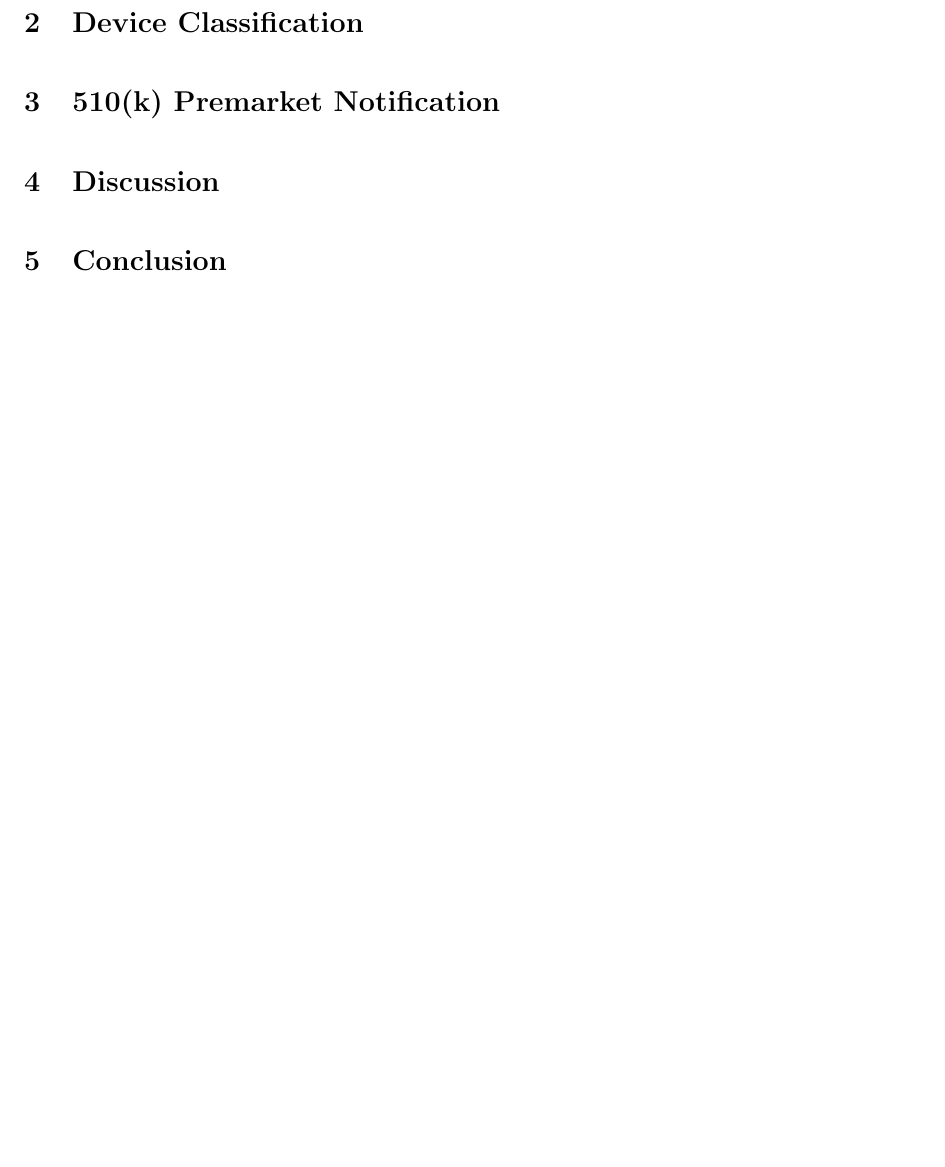
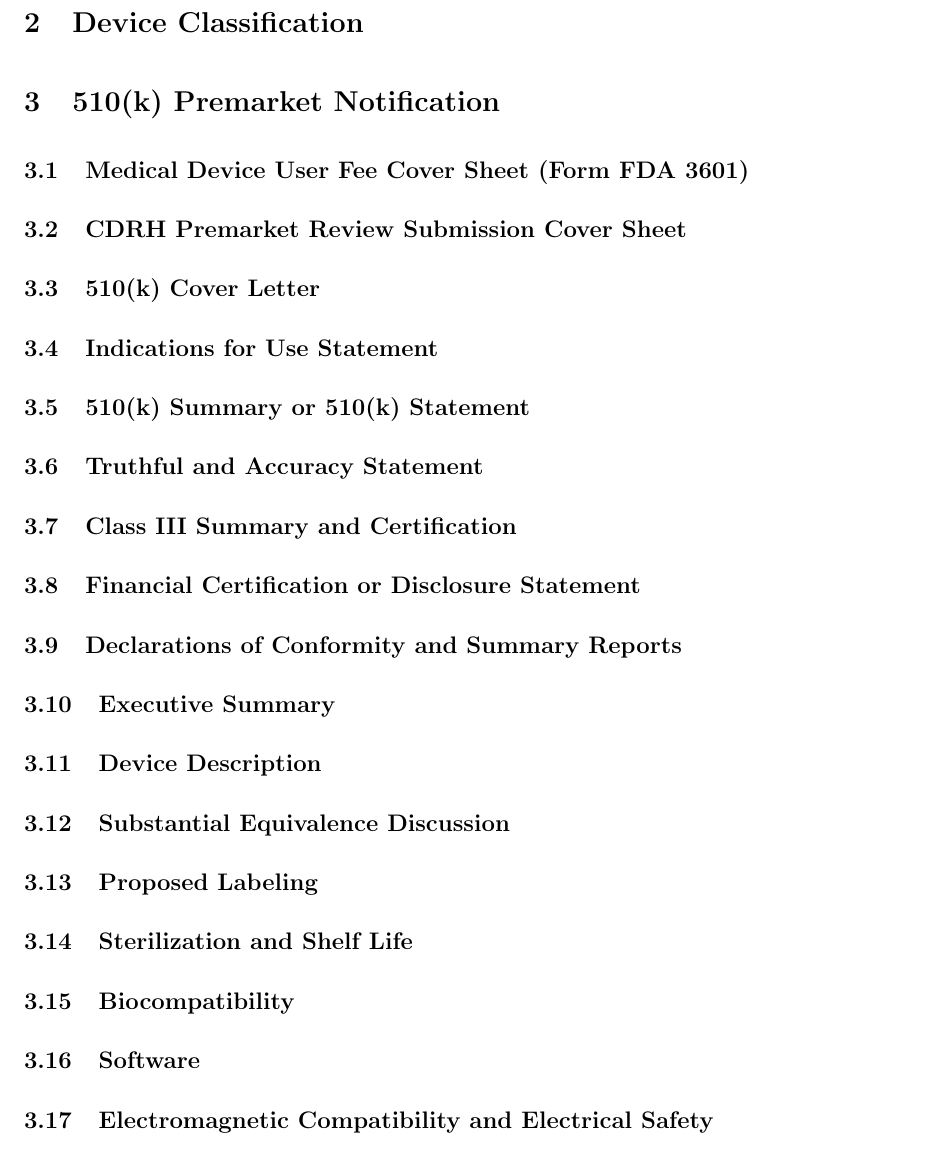
Before and after one commit to tel/4601, a LaTeX document (regulatory/reg.tex): part of page 3 of 4, cut so that both start at the same text. Compiled offline with pdfLaTeX.

Commit message:
510k sections

```diff
--- a/regulatory/reg.tex
+++ b/regulatory/reg.tex
@@ -24,3 +24,20 @@
 
 \section{510(k) Premarket Notification}
 \label{sec:protocols}
+\subsection{Medical Device User Fee Cover Sheet (Form FDA 3601)}
+\subsection{CDRH Premarket Review Submission Cover Sheet}
+\subsection{510(k) Cover Letter}
+\subsection{Indications for Use Statement}
+\subsection{510(k) Summary or 510(k) Statement}
+\subsection{Truthful and Accuracy Statement}
+\subsection{Class III Summary and Certification}
+\subsection{Financial Certification or Disclosure Statement}
+\subsection{Declarations of Conformity and Summary Reports}
+\subsection{Executive Summary}
+\subsection{Device Description}
+\subsection{Substantial Equivalence Discussion}
+\subsection{Proposed Labeling}
+\subsection{Sterilization and Shelf Life}
+\subsection{Biocompatibility}
+\subsection{Software}
+\subsection{Electromagnetic Compatibility and Electrical Safety}
```
Also changed, not shown: regulatory/reg.tex (4 more changed lines).
